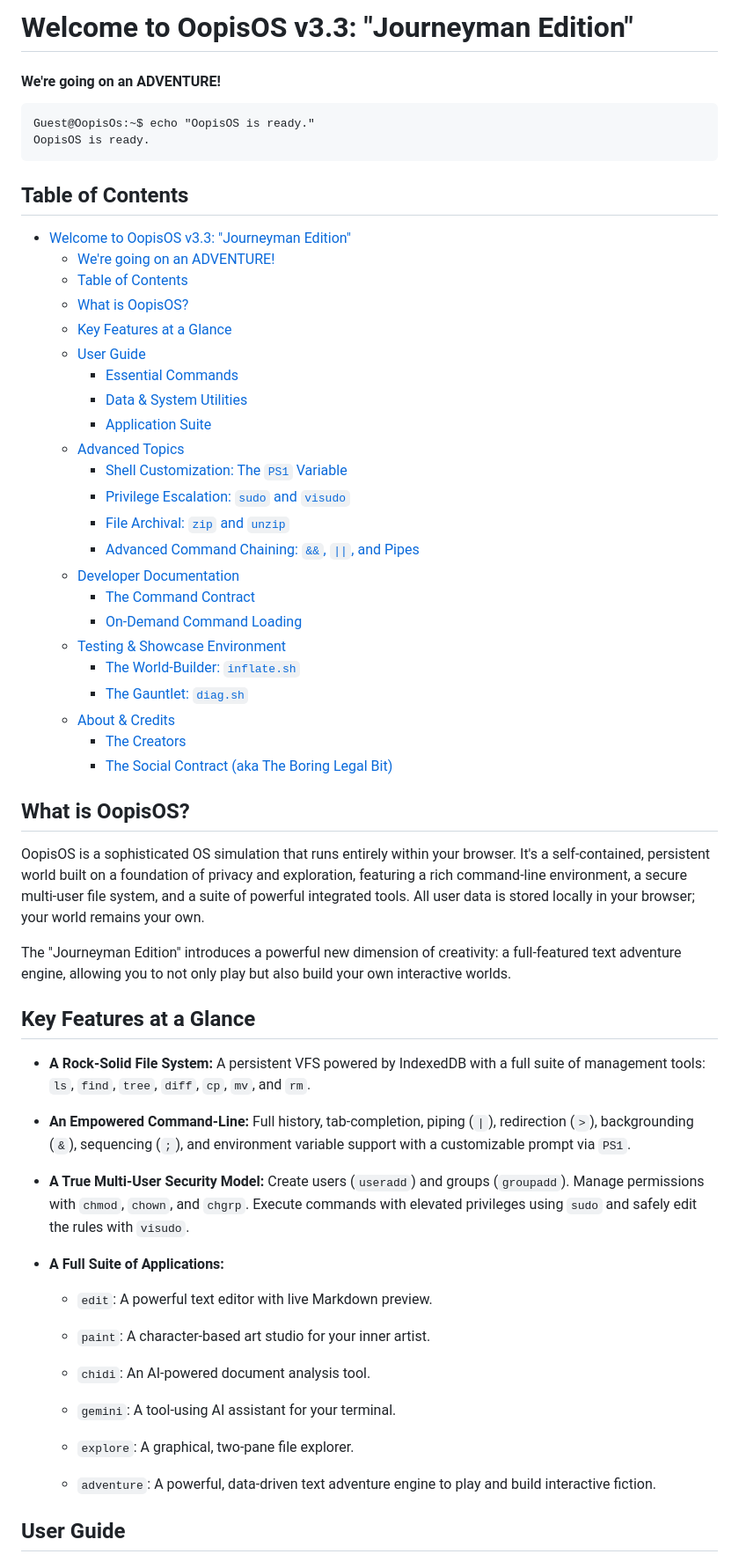
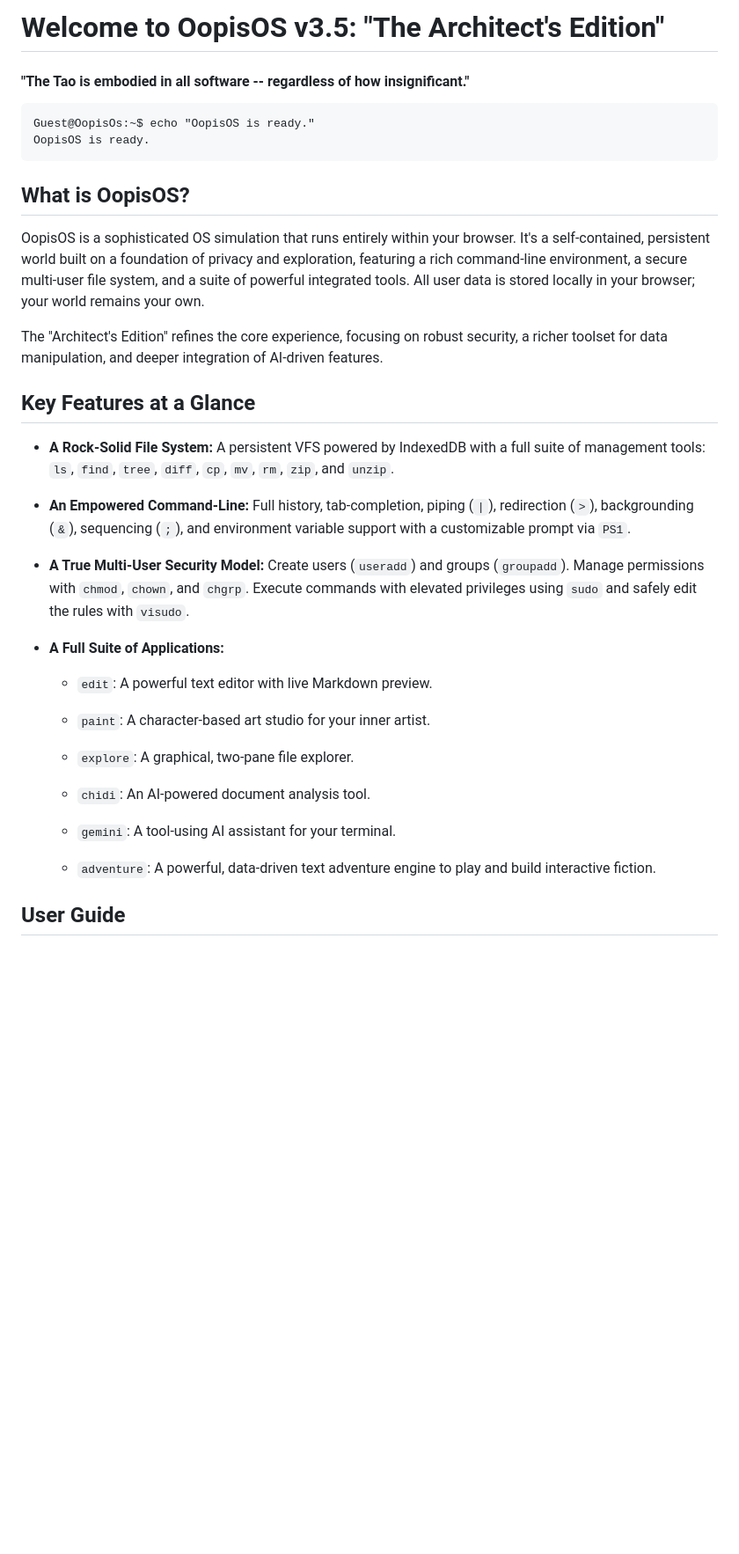
Before and after one commit to aedmark/Oopis-OS, a Markdown page: docs/guide.md, the part around the change printed below. Shown: that part at 88% size. Rendered like a GitHub page; blank space fills up the shorter version.

````diff
--- a/docs/guide.md
+++ b/docs/guide.md
@@ -1,46 +1,21 @@
-# Welcome to OopisOS v3.3: "Journeyman Edition"
+# Welcome to OopisOS v3.5: "The Architect's Edition"
 
-#### We're going on an ADVENTURE!
+#### "The Tao is embodied in all software -- regardless of how insignificant."
 
 ```
 Guest@OopisOs:~$ echo "OopisOS is ready."
 OopisOS is ready.
 ```
-## Table of Contents
-
-- [Welcome to OopisOS v3.3: "Journeyman Edition"](#welcome-to-oopisos-v33-journeyman-edition)
-  - [We're going on an ADVENTURE!](#were-going-on-an-adventure)
-  * [Table of Contents](#table-of-contents)
-  * [What is OopisOS?](#what-is-oopisos)
-  * [Key Features at a Glance](#key-features-at-a-glance)
-  * [User Guide](#user-guide)
-    + [Essential Commands](#essential-commands)
-    + [Data & System Utilities](#data--system-utilities)
-    + [Application Suite](#application-suite)
-  * [Advanced Topics](#advanced-topics)
-    + [Shell Customization: The `PS1` Variable](#shell-customization-the-ps1-variable)
-    + [Privilege Escalation: `sudo` and `visudo`](#privilege-escalation-sudo-and-visudo)
-    + [File Archival: `zip` and `unzip`](#file-archival-zip-and-unzip)
-    + [Advanced Command Chaining: `&&`, `||`, and Pipes](#advanced-command-chaining---and-pipes)
-  * [Developer Documentation](#developer-documentation)
-    + [The Command Contract](#the-command-contract)
-    + [On-Demand Command Loading](#on-demand-command-loading)
-  * [Testing & Showcase Environment](#testing--showcase-environment)
-    + [The World-Builder: `inflate.sh`](#the-world-builder-inflatesh)
-    + [The Gauntlet: `diag.sh`](#the-gauntlet-diagsh)
-  * [About & Credits](#about--credits)
-    + [The Creators](#the-creators)
-    + [The Social Contract (aka The Boring Legal Bit)](#the-social-contract-aka-the-boring-legal-bit)
 
 ## What is OopisOS?
 
 OopisOS is a sophisticated OS simulation that runs entirely within your browser. It's a self-contained, persistent world built on a foundation of privacy and exploration, featuring a rich command-line environment, a secure multi-user file system, and a suite of powerful integrated tools. All user data is stored locally in your browser; your world remains your own.
 
-The "Journeyman Edition" introduces a powerful new dimension of creativity: a full-featured text adventure engine, allowing you to not only play but also build your own interactive worlds.
+The "Architect's Edition" refines the core experience, focusing on robust security, a richer toolset for data manipulation, and deeper integration of AI-driven features.
 
 ## Key Features at a Glance
 
-- **A Rock-Solid File System:** A persistent VFS powered by IndexedDB with a full suite of management tools: `ls`, `find`, `tree`, `diff`, `cp`, `mv`, and `rm`.
+- **A Rock-Solid File System:** A persistent VFS powered by IndexedDB with a full suite of management tools: `ls`, `find`, `tree`, `diff`, `cp`, `mv`, `rm`, `zip`, and `unzip`.
 
 - **An Empowered Command-Line:** Full history, tab-completion, piping (`|`), redirection (`>`), backgrounding (`&`), sequencing (`;`), and environment variable support with a customizable prompt via `PS1`.
 
@@ -52,11 +27,11 @@ The "Journeyman Edition" introduces a powerful new dimension of creativity: a fu
 
   - `paint`: A character-based art studio for your inner artist.
 
+  - `explore`: A graphical, two-pane file explorer.
+
   - `chidi`: An AI-powered document analysis tool.
 
   - `gemini`: A tool-using AI assistant for your terminal.
-
-  - `explore`: A graphical, two-pane file explorer.
 
   - `adventure`: A powerful, data-driven text adventure engine to play and build interactive fiction.
 
````
Also changed, not shown: other parts of docs/guide.md (+5 -5 lines), docs/FAQ.md (added, +43 -0 lines).
